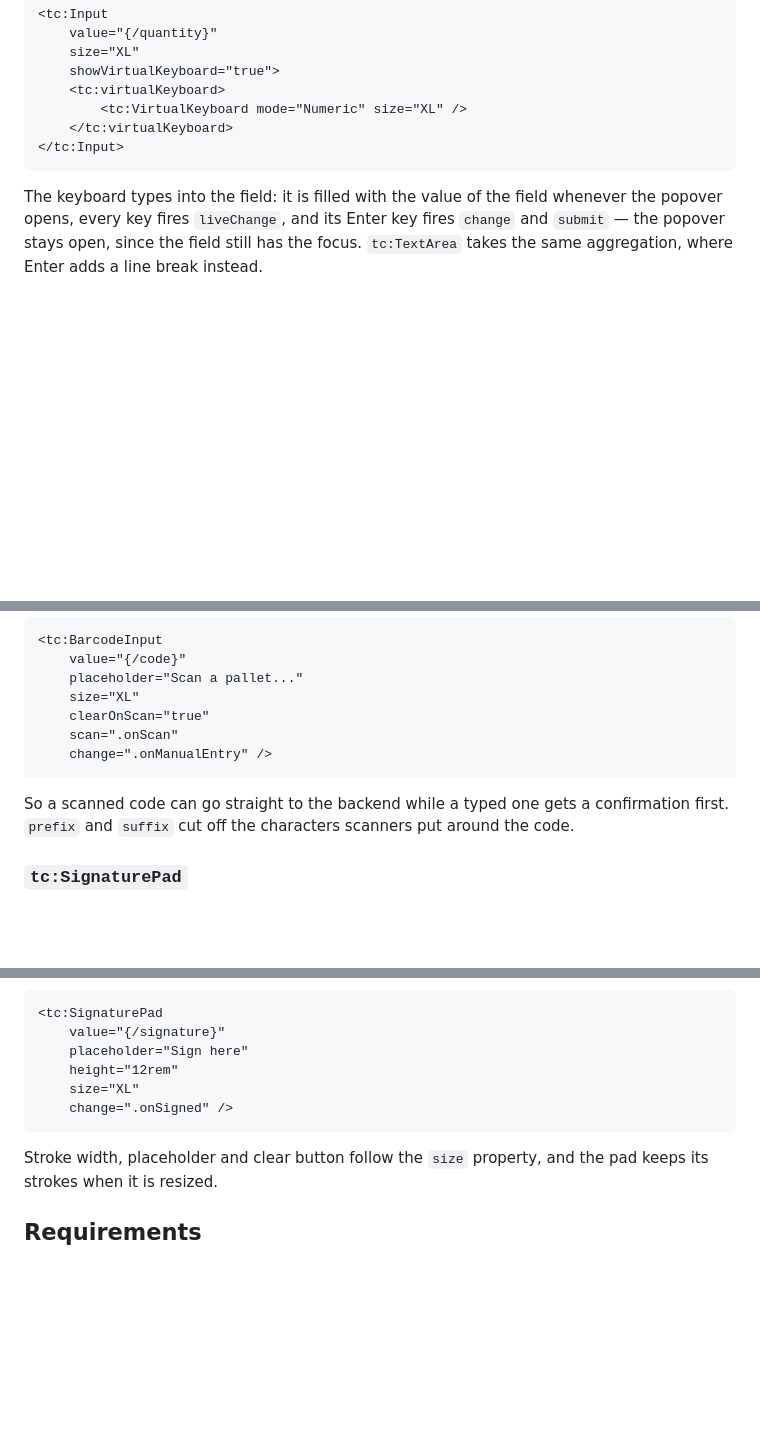
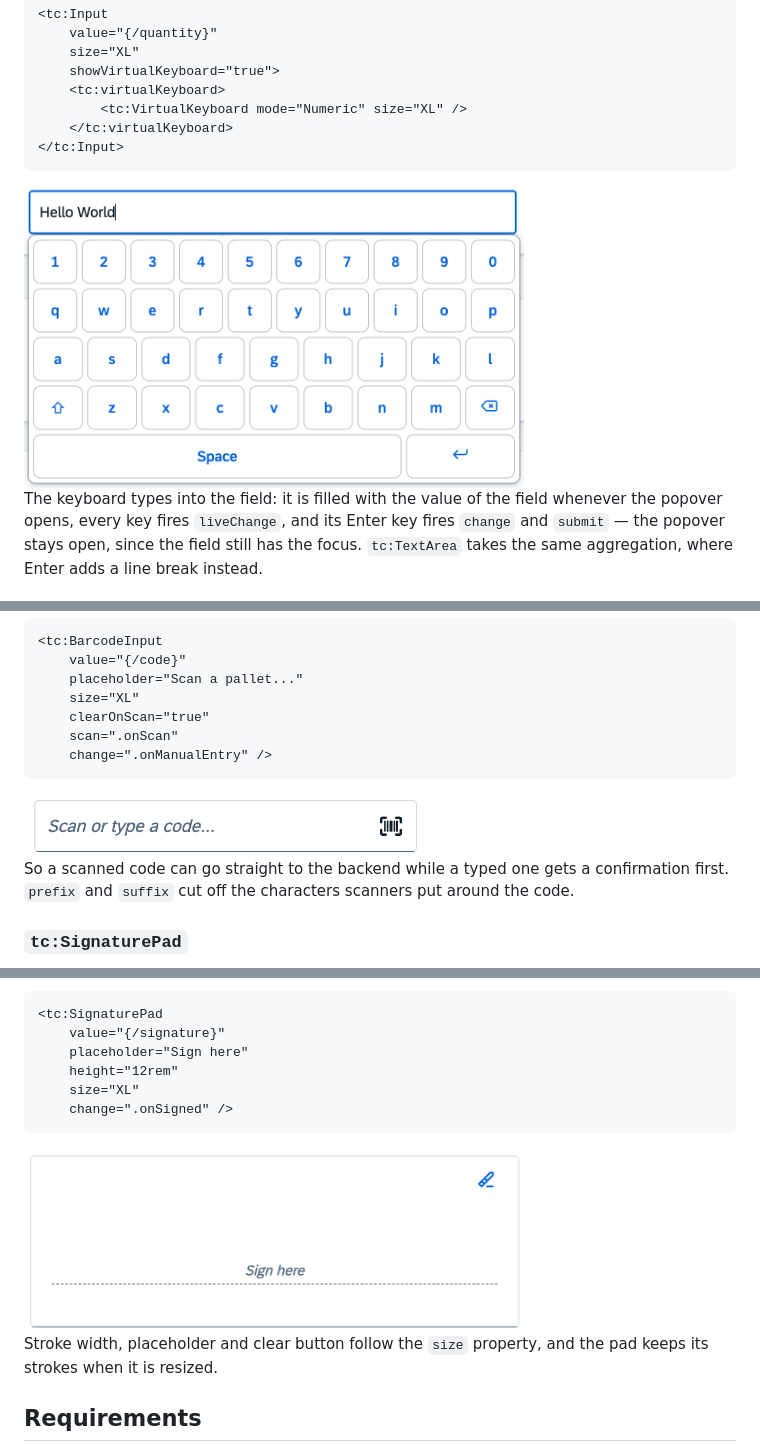
Before and after one commit to mariokernich/ui5-touch-controls, a Markdown page: README.md, 3 parts joined by grey strips. Drawn GitHub-style; pictures changed too: assets/barcode-input.png (added), assets/keyboard-aggregation.png (added), assets/signature-pad.png (added); blank space fills up the shorter version.

Commit message:
Refactor code structure for improved readability and maintainability

````diff
--- a/README.md
+++ b/README.md
@@ -234,6 +234,8 @@ The keyboard does not have to sit on the page. Put it into the `virtualKeyboard`
 </tc:Input>
 ```
 
+<img src="assets/keyboard-aggregation.png" width="500px" />
+
 The keyboard types into the field: it is filled with the value of the field whenever the popover opens, every key fires `liveChange`, and its Enter key fires `change` and `submit` — the popover stays open, since the field still has the focus. `tc:TextArea` takes the same aggregation, where Enter adds a line break instead.
 
 #### Docked
@@ -271,6 +273,8 @@ On a shop floor or in a warehouse most input does not come from a keyboard but f
 	change=".onManualEntry" />
 ```
 
+<img src="assets/barcode-input.png" width="400px" />
+
 So a scanned code can go straight to the backend while a typed one gets a confirmation first. `prefix` and `suffix` cut off the characters scanners put around the code.
 
 ### `tc:SignaturePad`
@@ -285,6 +289,8 @@ Handing over goods, confirming a repair or acknowledging a safety briefing all e
 	size="XL"
 	change=".onSigned" />
 ```
+
+<img src="assets/signature-pad.png" width="500px" />
 
 Stroke width, placeholder and clear button follow the `size` property, and the pad keeps its strokes when it is resized.
 
````
